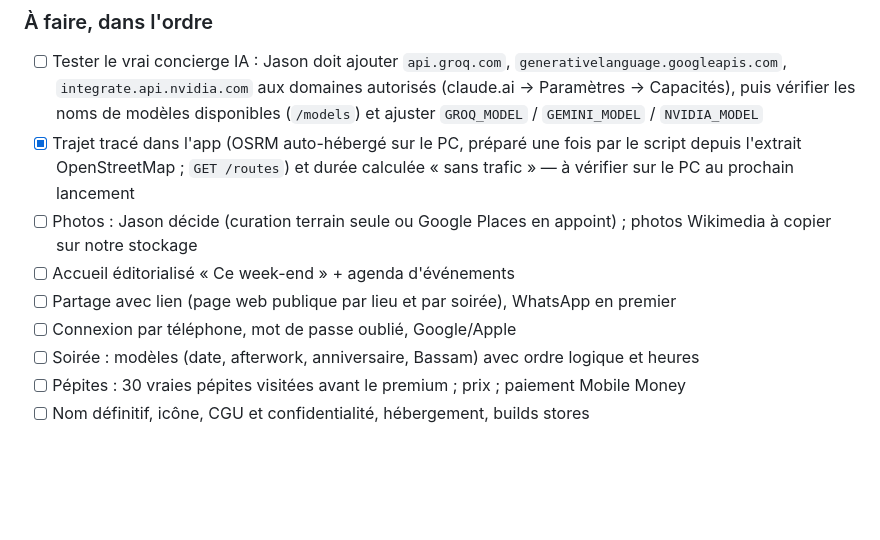
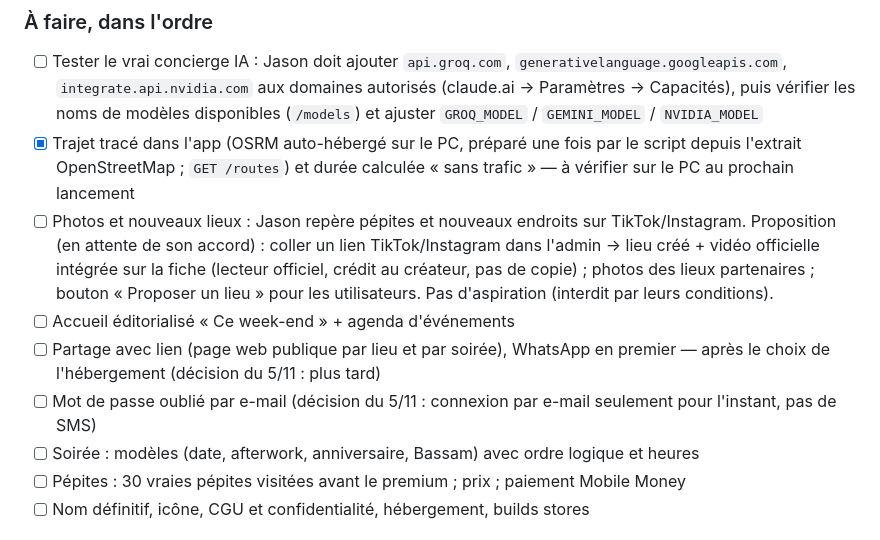
Before and after one commit to emmanueldavchristid-hue/dating, a Markdown page: docs/REPRISE.md, the part around the change. Drawn GitHub-style; blank space fills up the shorter version.

Commit message:
docs(reprise): décisions du 5/11 (e-mail, hébergement plus tard, piste TikTok/Instagram)
Co-Authored-By: Claude Opus 5.5 <noreply@anthropic.com>
Claude-Session: https://claude.ai/code/session_01SHQTvhJEdF663jCyGZc5Lb

```diff
--- a/docs/REPRISE.md
+++ b/docs/REPRISE.md
@@ -35,11 +35,14 @@ Ordre de travail : semaine 1 corrections rapides → carte → vrai concierge IA
       les noms de modèles disponibles (`/models`) et ajuster `GROQ_MODEL` / `GEMINI_MODEL` / `NVIDIA_MODEL`
 - [x] Trajet tracé dans l'app (OSRM auto-hébergé sur le PC, préparé une fois par le script depuis l'extrait
       OpenStreetMap ; `GET /routes`) et durée calculée « sans trafic » — à vérifier sur le PC au prochain lancement
-- [ ] Photos : Jason décide (curation terrain seule ou Google Places en appoint) ; photos Wikimedia à copier
-      sur notre stockage
+- [ ] Photos et nouveaux lieux : Jason repère pépites et nouveaux endroits sur TikTok/Instagram. Proposition
+      (en attente de son accord) : coller un lien TikTok/Instagram dans l'admin → lieu créé + vidéo officielle
+      intégrée sur la fiche (lecteur officiel, crédit au créateur, pas de copie) ; photos des lieux partenaires ;
+      bouton « Proposer un lieu » pour les utilisateurs. Pas d'aspiration (interdit par leurs conditions).
 - [ ] Accueil éditorialisé « Ce week-end » + agenda d'événements
-- [ ] Partage avec lien (page web publique par lieu et par soirée), WhatsApp en premier
-- [ ] Connexion par téléphone, mot de passe oublié, Google/Apple
+- [ ] Partage avec lien (page web publique par lieu et par soirée), WhatsApp en premier — après le choix de
+      l'hébergement (décision du 5/11 : plus tard)
+- [ ] Mot de passe oublié par e-mail (décision du 5/11 : connexion par e-mail seulement pour l'instant, pas de SMS)
 - [ ] Soirée : modèles (date, afterwork, anniversaire, Bassam) avec ordre logique et heures
 - [ ] Pépites : 30 vraies pépites visitées avant le premium ; prix ; paiement Mobile Money
 - [ ] Nom définitif, icône, CGU et confidentialité, hébergement, builds stores
```
